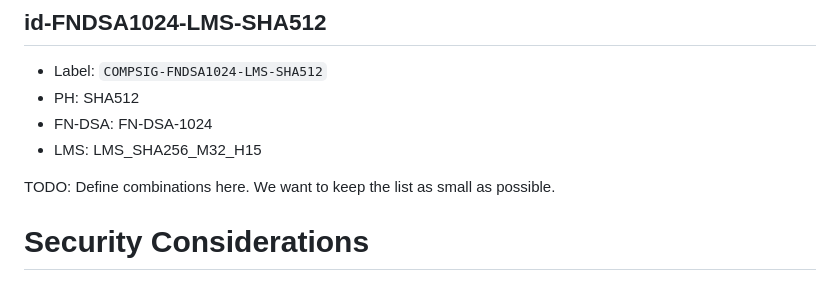
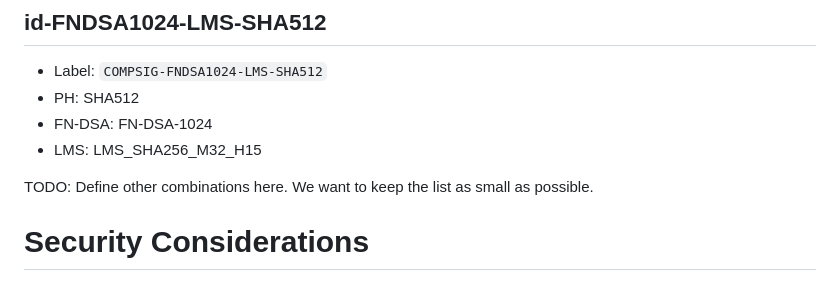
Before and after one commit to johngray-dev/draft-gray-lamps-composite-fndsa-lms, a Markdown page: draft-gray-lamps-composite-fndsa-lms.md, the part around one of its changes. Drawn GitHub-style.

```diff
--- a/draft-gray-lamps-composite-fndsa-lms.md
+++ b/draft-gray-lamps-composite-fndsa-lms.md
@@ -214,7 +226,7 @@ Composite FN-DSA-LMS is used identically to other composite algorithms.
 - FN-DSA: FN-DSA-1024
 - LMS: LMS_SHA256_M32_H15
 
-TODO:  Define combinations here.  We want to keep the list as small as possible.
+TODO:  Define other combinations here.  We want to keep the list as small as possible.
 
 
 # Security Considerations
```
Also changed, not shown: other parts of draft-gray-lamps-composite-fndsa-lms.md (+12 -0 lines).
